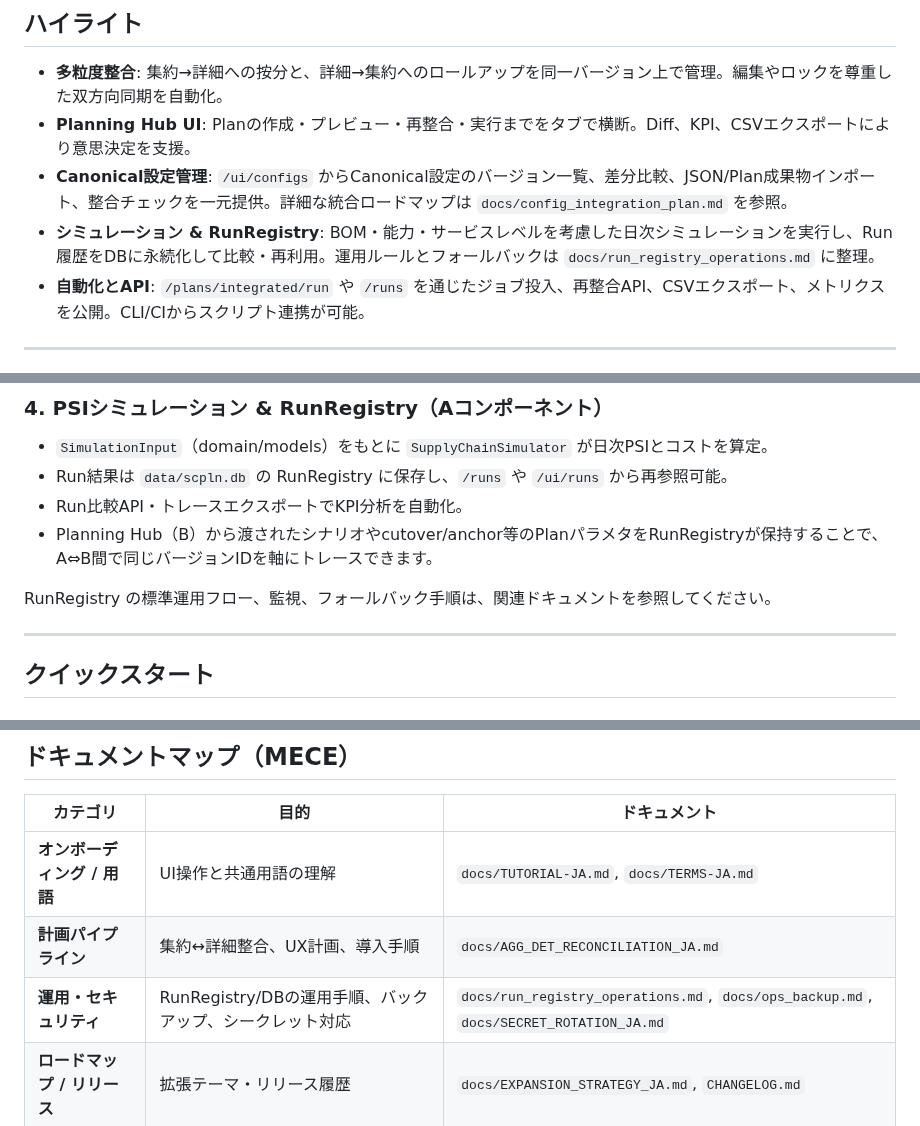
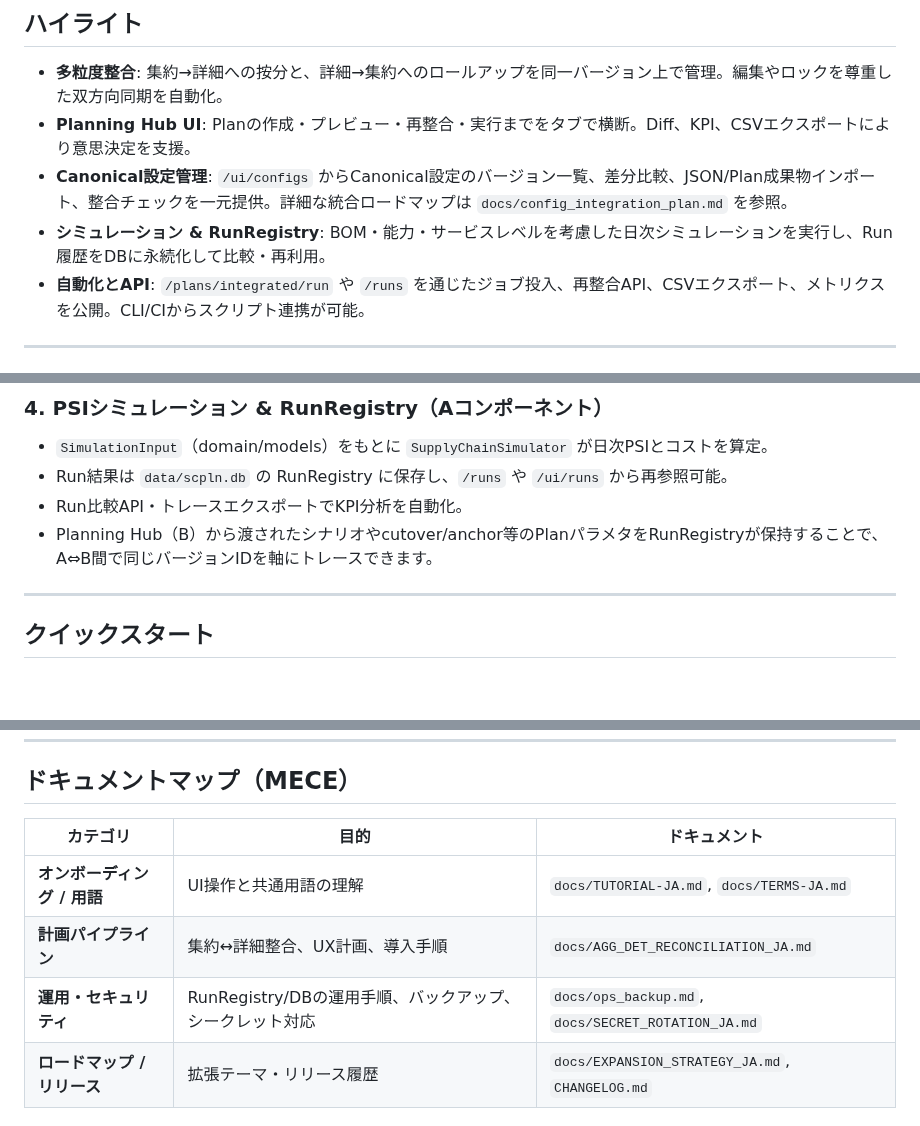
Before and after one commit to miumigy/scpln, a Markdown page: README.md, 3 parts joined by grey strips. GitHub-like rendering; blank space fills up the shorter version.

Commit message:
docs(README): 削除済みのドキュメントへのリンクを修正

```diff
--- a/README.md
+++ b/README.md
@@ -11,7 +11,7 @@
 - **多粒度整合**: 集約→詳細への按分と、詳細→集約へのロールアップを同一バージョン上で管理。編集やロックを尊重した双方向同期を自動化。
 - **Planning Hub UI**: Planの作成・プレビュー・再整合・実行までをタブで横断。Diff、KPI、CSVエクスポートにより意思決定を支援。
 - **Canonical設定管理**: `/ui/configs` からCanonical設定のバージョン一覧、差分比較、JSON/Plan成果物インポート、整合チェックを一元提供。詳細な統合ロードマップは `docs/config_integration_plan.md` を参照。
-- **シミュレーション & RunRegistry**: BOM・能力・サービスレベルを考慮した日次シミュレーションを実行し、Run履歴をDBに永続化して比較・再利用。運用ルールとフォールバックは `docs/run_registry_operations.md` に整理。
+- **シミュレーション & RunRegistry**: BOM・能力・サービスレベルを考慮した日次シミュレーションを実行し、Run履歴をDBに永続化して比較・再利用。
 - **自動化とAPI**: `/plans/integrated/run` や `/runs` を通じたジョブ投入、再整合API、CSVエクスポート、メトリクスを公開。CLI/CIからスクリプト連携が可能。
 
 ---
@@ -87,8 +87,6 @@ flowchart LR
 - Run結果は `data/scpln.db` の RunRegistry に保存し、`/runs` や `/ui/runs` から再参照可能。
 - Run比較API・トレースエクスポートでKPI分析を自動化。
 - Planning Hub（B）から渡されたシナリオやcutover/anchor等のPlanパラメタをRunRegistryが保持することで、A⇔B間で同じバージョンIDを軸にトレースできます。
-
-RunRegistry の標準運用フロー、監視、フォールバック手順は、関連ドキュメントを参照してください。
 
 ---
 
@@ -172,7 +170,7 @@ flowchart LR
 | --- | --- | --- |
 | **オンボーディング / 用語** | UI操作と共通用語の理解 | `docs/TUTORIAL-JA.md`, `docs/TERMS-JA.md` |
 | **計画パイプライン** | 集約↔詳細整合、UX計画、導入手順 | `docs/AGG_DET_RECONCILIATION_JA.md` |
-| **運用・セキュリティ** | RunRegistry/DBの運用手順、バックアップ、シークレット対応 | `docs/run_registry_operations.md`, `docs/ops_backup.md`, `docs/SECRET_ROTATION_JA.md` |
+| **運用・セキュリティ** | RunRegistry/DBの運用手順、バックアップ、シークレット対応 | `docs/ops_backup.md`, `docs/SECRET_ROTATION_JA.md` |
 | **ロードマップ / リリース** | 拡張テーマ・リリース履歴 | `docs/EXPANSION_STRATEGY_JA.md`, `CHANGELOG.md` |
 
 各ドキュメントは上記カテゴリに収め、重複内容はリンクで参照し合う構成としています。README は概要と導線を提供し、詳細は個別ドキュメントに委譲します。
```
